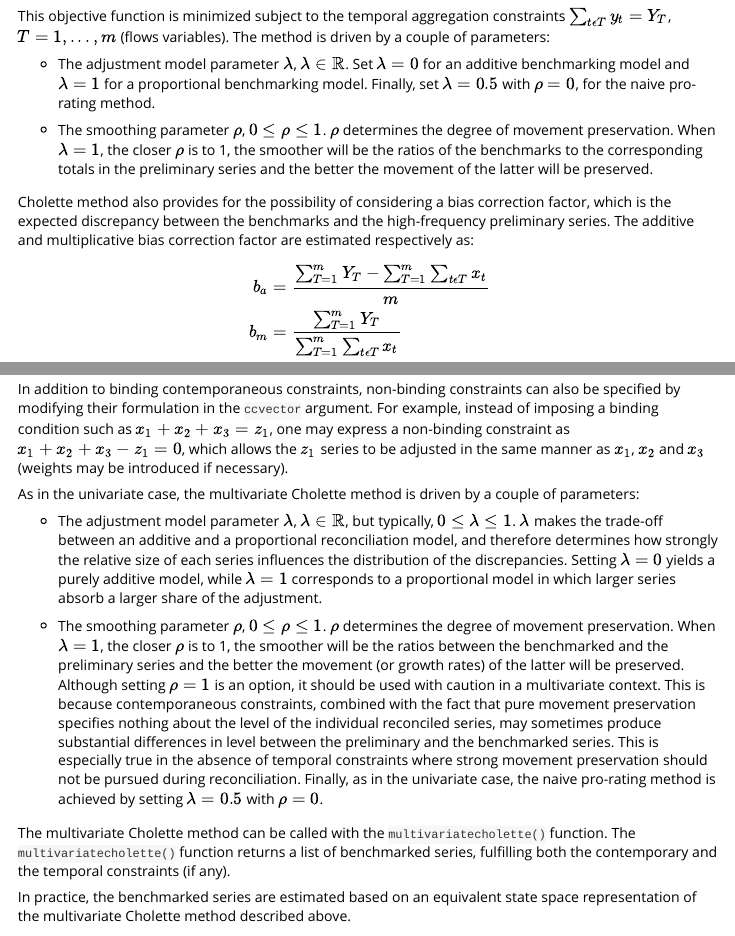
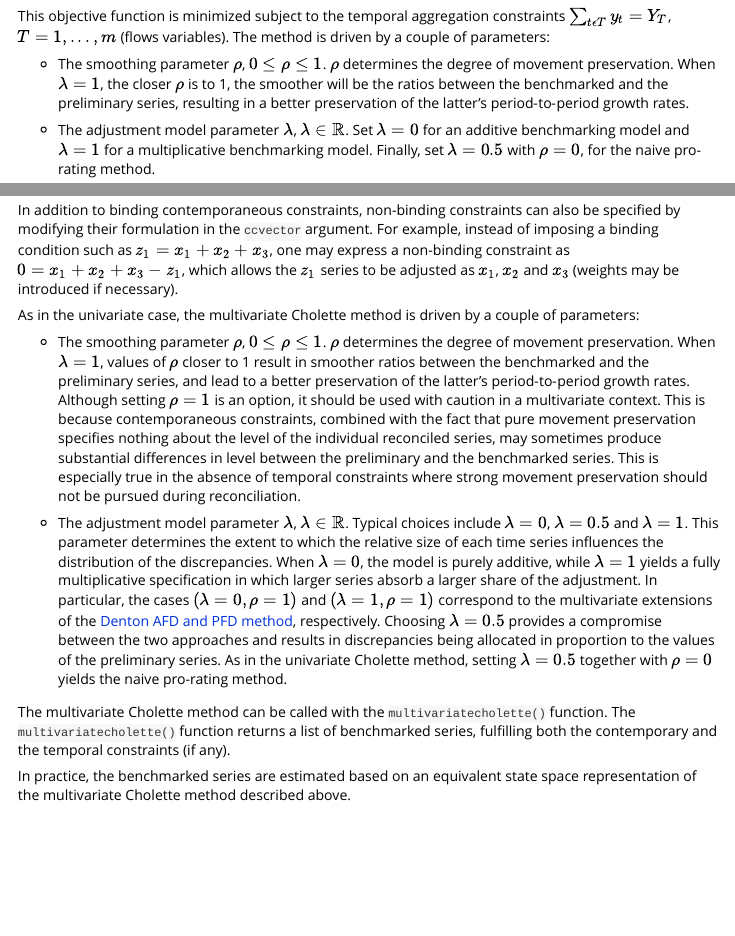
Before and after one commit to rjdverse/rjd3bench, an R Markdown document (vignettes/rjd3bench.Rmd): the page in a window 1100 px wide, from 12100 px down, and a second part further down, joined at a grey line. Rendered offline with R 4.5, knitr and Pandoc, with nearby package versions; some code elsewhere in the file could not run offline; long lines of code are wrapped.

Commit message:
update doc + default values multiCholette

```diff
--- a/R/benchmark.R
+++ b/R/benchmark.R
@@ -487,7 +486,7 @@ cholette <- function(s, t, rho = 1., lambda = 1.,
 #'
 #' multivariatecholette(xlist = data.list, tcvector = tc, ccvector = cc)
 #'
-multivariatecholette <- function(xlist, tcvector = NULL, ccvector = NULL, rho = 0.8, lambda = 1.0) {
+multivariatecholette <- function(xlist, tcvector = NULL, ccvector = NULL, rho = 0.8, lambda = 0.5) {
     if (!is.list(xlist) || length(xlist) < 3L) {
         stop("incorrect argument, first argument should be a list of at least 3 time series")
     }
--- a/vignettes/rjd3bench.Rmd
+++ b/vignettes/rjd3bench.Rmd
@@ -384,9 +384,9 @@ f(x) = (1-\rho^2) \left(\frac{x_1 - y_1}{|x_1|^\lambda}\right)^2 + \sum_{t=2}^{n
 $$
 This objective function is minimized subject to the temporal aggregation constraints $\sum_{t\epsilon T} y_t = Y_T$, $T=1,...,m$ (flows variables). The method is driven by a couple of parameters:
 
-- The adjustment model parameter $\lambda$, $\lambda \in \mathbb{R}$. Set $\lambda = 0$ for an additive benchmarking model and $\lambda = 1$ for a proportional benchmarking model. Finally, set $\lambda = 0.5$ with $\rho = 0$, for the naive pro-rating method.
+- The smoothing parameter $\rho$, $0 \leq \rho \leq 1$. $\rho$ determines the degree of movement preservation. When $\lambda = 1$, the closer $\rho$ is to 1, the smoother will be the ratios between the benchmarked and the preliminary series, resulting in a better preservation of the latter’s period‑to‑period growth rates.
 
-- The smoothing parameter $\rho$, $0 \leq \rho \leq 1$. $\rho$ determines the degree of movement preservation. When $\lambda = 1$, the closer $\rho$ is to 1, the smoother will be the ratios of the benchmarks to the corresponding totals in the preliminary series and the better the movement of the latter will be preserved.
+- The adjustment model parameter $\lambda$, $\lambda \in \mathbb{R}$. Set $\lambda = 0$ for an additive benchmarking model and $\lambda = 1$ for a multiplicative benchmarking model. Finally, set $\lambda = 0.5$ with $\rho = 0$, for the naive pro-rating method.
 
 Cholette method also provides for the possibility of considering a bias correction factor, which is the expected discrepancy between the benchmarks and the high-frequency preliminary series. The additive and multiplicative bias correction factor are estimated respectively as:
 
@@ -443,13 +443,13 @@ Note that consistency between the temporal aggregation constraints and the conte
 
 The method may also be applied in the absence of temporal aggregation constraints. The contemporaneous constraints are then imposed by altering the dynamic movements of the series as little as possible. Conversely, the absence of contemporaneous constraint is less relevant, as this is just equivalent to applying the univariate Cholette method to each of the preliminary series separately.
 
-In addition to binding contemporaneous constraints, non-binding constraints can also be specified by modifying their formulation in the `ccvector` argument. For example, instead of imposing a binding condition such as $x_1+x_2+x_3=z_1$, one may express a non-binding constraint as $x_1+x_2+x_3-z_1=0$, which allows the $z_1$ series to be adjusted in the same manner as $x_1$, $x_2$ and $x_3$ (weights may be introduced if necessary).
+In addition to binding contemporaneous constraints, non-binding constraints can also be specified by modifying their formulation in the `ccvector` argument. For example, instead of imposing a binding condition such as $z_1=x_1+x_2+x_3$, one may express a non-binding constraint as $0=x_1+x_2+x_3-z_1$, which allows the $z_1$ series to be adjusted as $x_1$, $x_2$ and $x_3$ (weights may be introduced if necessary).
 
 As in the univariate case, the multivariate Cholette method is driven by a couple of parameters:
 
-- The adjustment model parameter $\lambda$, $\lambda \in \mathbb{R}$, but typically, $0 \leq \lambda \leq 1$. $\lambda$ makes the trade‑off between an additive and a proportional reconciliation model, and therefore determines how strongly the relative size of each series influences the distribution of the discrepancies. Setting $\lambda = 0$ yields a purely additive model, while $\lambda = 1$ corresponds to a proportional model in which larger series absorb a larger share of the adjustment.
+- The smoothing parameter $\rho$, $0 \leq \rho \leq 1$. $\rho$ determines the degree of movement preservation. When $\lambda = 1$, values of $\rho$ closer to 1 result in smoother ratios between the benchmarked and the preliminary series, and lead to a better preservation of the latter’s period‑to‑period growth rates. Although setting $\rho = 1$ is an option, it should be used with caution in a multivariate context. This is because contemporaneous constraints, combined with the fact that pure movement preservation specifies nothing about the level of the individual reconciled series, may sometimes produce substantial differences in level between the preliminary and the benchmarked series. This is especially true in the absence of temporal constraints where strong movement preservation should not be pursued during reconciliation.
 
-- The smoothing parameter $\rho$, $0 \leq \rho \leq 1$. $\rho$ determines the degree of movement preservation. When $\lambda = 1$, the closer $\rho$ is to 1, the smoother will be the ratios between the benchmarked and the preliminary series and the better the movement (or growth rates) of the latter will be preserved. Although setting $\rho = 1$ is an option, it should be used with caution in a multivariate context. This is because contemporaneous constraints, combined with the fact that pure movement preservation specifies nothing about the level of the individual reconciled series, may sometimes produce substantial differences in level between the preliminary and the benchmarked series. This is especially true in the absence of temporal constraints where strong movement preservation should not be pursued during reconciliation. Finally, as in the univariate case, the naive pro-rating method is achieved by setting $\lambda = 0.5$ with $\rho = 0$.
+- The adjustment model parameter $\lambda$, $\lambda \in \mathbb{R}$. Typical choices include $\lambda = 0$, $\lambda = 0.5$ and $\lambda = 1$. This parameter determines the extent to which the relative size of each time series influences the distribution of the discrepancies. When $\lambda = 0$, the model is purely additive, while $\lambda = 1$ yields a fully multiplicative specification in which larger series absorb a larger share of the adjustment. In particular, the cases $(\lambda = 0, \rho = 1)$ and $(\lambda = 1, \rho = 1)$ correspond to the multivariate extensions of the [Denton AFD and PFD method](#denton), respectively. Choosing $\lambda = 0.5$ provides a compromise between the two approaches and results in discrepancies being allocated in proportion to the values of the preliminary series. As in the univariate Cholette method, setting $\lambda = 0.5$ together with $\rho = 0$ yields the naive pro-rating method.
 
 The multivariate Cholette method can be called with the `multivariatecholette()` function. The `multivariatecholette()` function returns a list of benchmarked series, fulfilling both the contemporary and the temporal constraints (if any).
 
```
Also changed, not shown: R/benchmark.R (7 more changed lines), vignettes/rjd3bench.Rmd (2 more changed lines).
